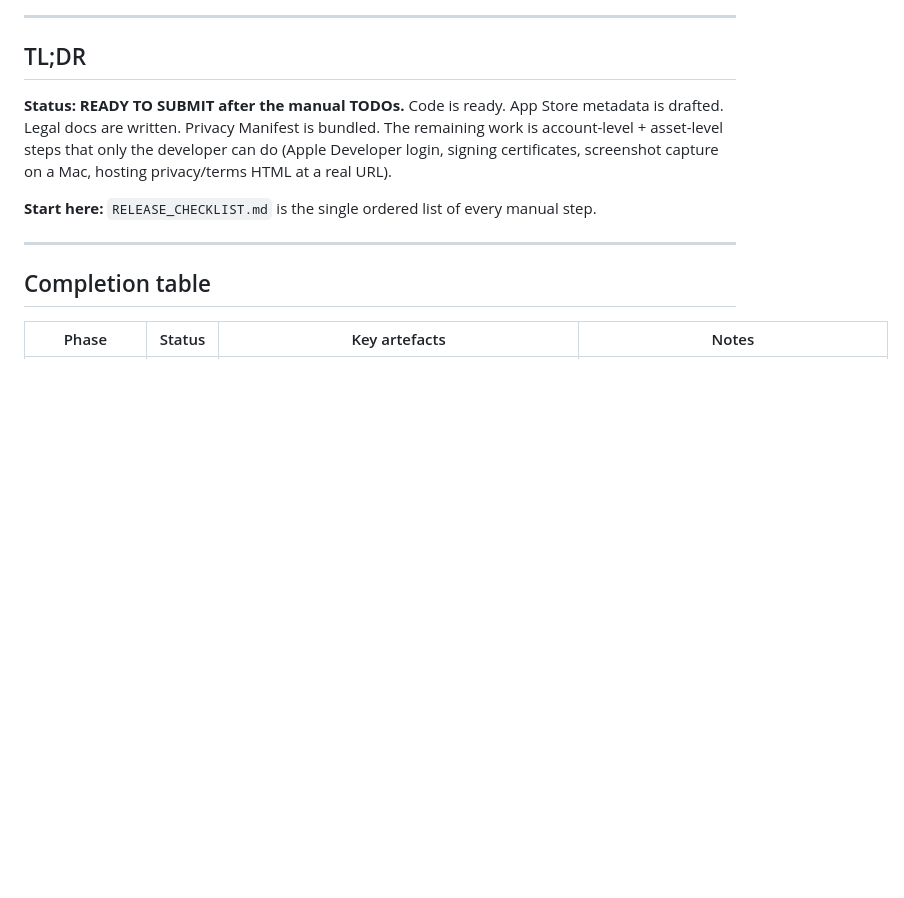
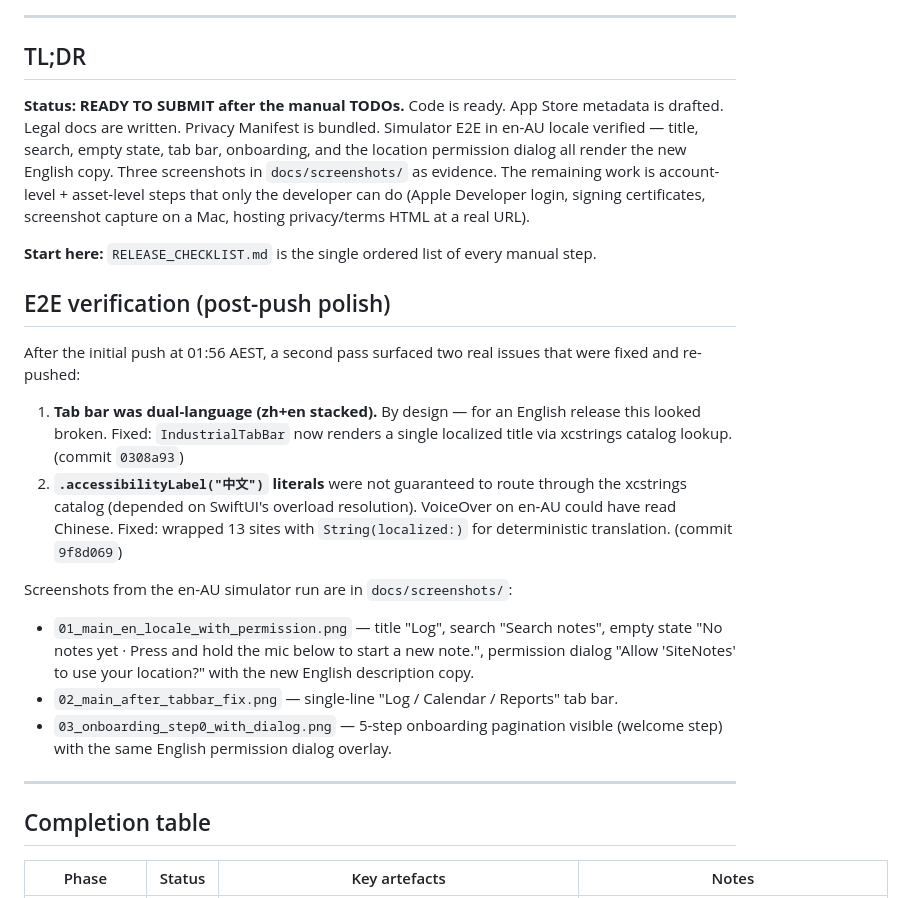
Before and after one commit to banruo1019/SiteNote, a Markdown page: LAUNCH_REPORT.md, the part around the change. Rendered like a GitHub page; blank space fills up the shorter version.

Commit message:
docs(launch): add E2E verification + post-push polish notes

```diff
--- a/LAUNCH_REPORT.md
+++ b/LAUNCH_REPORT.md
@@ -11,9 +11,22 @@
 
 ## TL;DR
 
-**Status: READY TO SUBMIT after the manual TODOs.** Code is ready. App Store metadata is drafted. Legal docs are written. Privacy Manifest is bundled. The remaining work is account-level + asset-level steps that only the developer can do (Apple Developer login, signing certificates, screenshot capture on a Mac, hosting privacy/terms HTML at a real URL).
+**Status: READY TO SUBMIT after the manual TODOs.** Code is ready. App Store metadata is drafted. Legal docs are written. Privacy Manifest is bundled. Simulator E2E in en-AU locale verified — title, search, empty state, tab bar, onboarding, and the location permission dialog all render the new English copy. Three screenshots in `docs/screenshots/` as evidence. The remaining work is account-level + asset-level steps that only the developer can do (Apple Developer login, signing certificates, screenshot capture on a Mac, hosting privacy/terms HTML at a real URL).
 
 **Start here:** `RELEASE_CHECKLIST.md` is the single ordered list of every manual step.
+
+## E2E verification (post-push polish)
+
+After the initial push at 01:56 AEST, a second pass surfaced two real issues that were fixed and re-pushed:
+
+1. **Tab bar was dual-language (zh+en stacked).** By design — for an English release this looked broken. Fixed: `IndustrialTabBar` now renders a single localized title via xcstrings catalog lookup. (commit `0308a93`)
+2. **`.accessibilityLabel("中文")` literals** were not guaranteed to route through the xcstrings catalog (depended on SwiftUI's overload resolution). VoiceOver on en-AU could have read Chinese. Fixed: wrapped 13 sites with `String(localized:)` for deterministic translation. (commit `9f8d069`)
+
+Screenshots from the en-AU simulator run are in `docs/screenshots/`:
+
+- `01_main_en_locale_with_permission.png` — title "Log", search "Search notes", empty state "No notes yet · Press and hold the mic below to start a new note.", permission dialog "Allow 'SiteNotes' to use your location?" with the new English description copy.
+- `02_main_after_tabbar_fix.png` — single-line "Log / Calendar / Reports" tab bar.
+- `03_onboarding_step0_with_dialog.png` — 5-step onboarding pagination visible (welcome step) with the same English permission dialog overlay.
 
 ---
 
```
